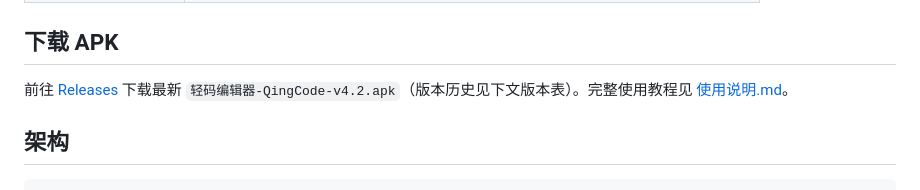
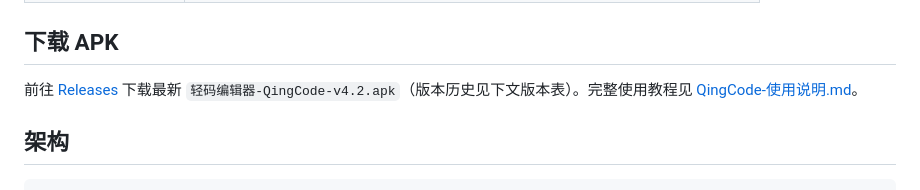
Before and after one commit to what-can-I-say-91/QingCode-Mobile-IDE, a Markdown page: README.md, the part around the change. Rendered like a GitHub page.

Commit message:
Fix link to usage instructions in README

```diff
--- a/README.md
+++ b/README.md
@@ -30,7 +30,7 @@
 
 ## 下载 APK
 
-前往 [Releases](../../releases) 下载最新 `轻码编辑器-QingCode-v4.2.apk`（版本历史见下文版本表）。完整使用教程见 [使用说明.md](QingCode-使用说明.md)。
+前往 [Releases](../../releases) 下载最新 `轻码编辑器-QingCode-v4.2.apk`（版本历史见下文版本表）。完整使用教程见 [QingCode-使用说明.md](QingCode-使用说明.md)。
 
 ## 架构
 
```
